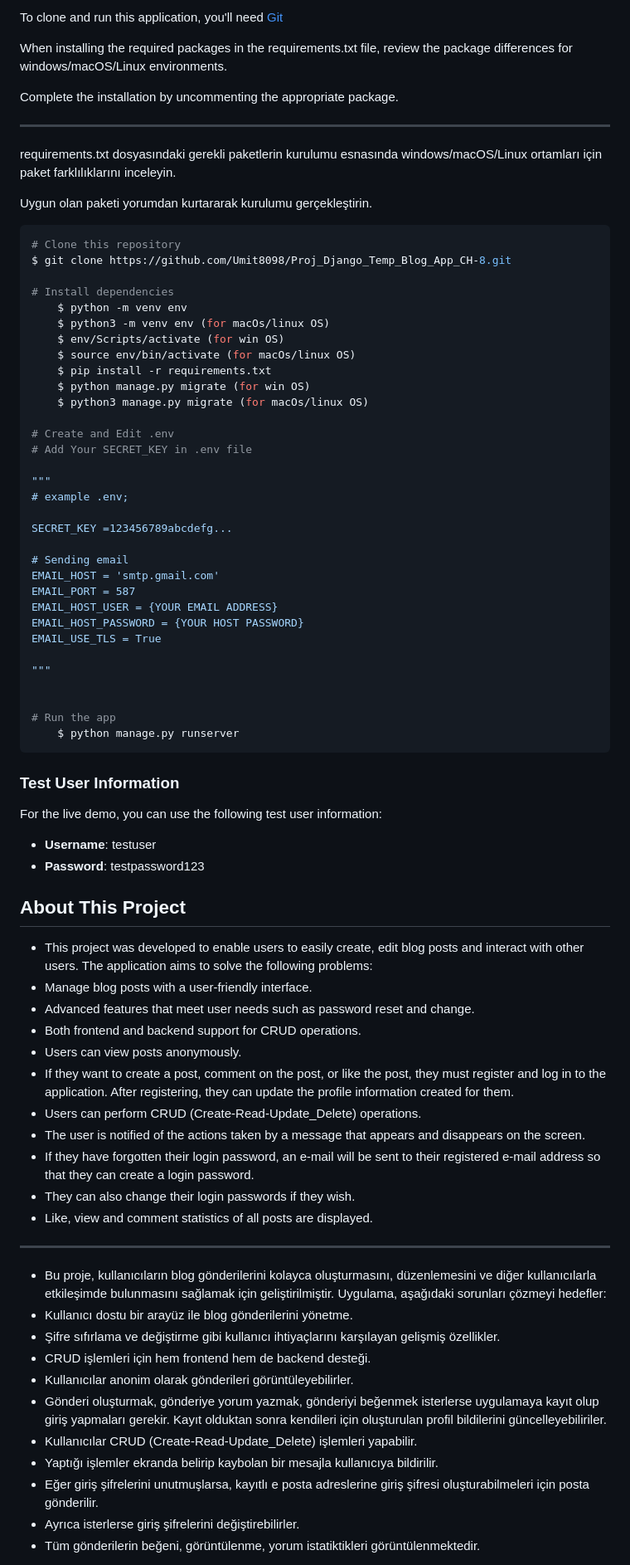
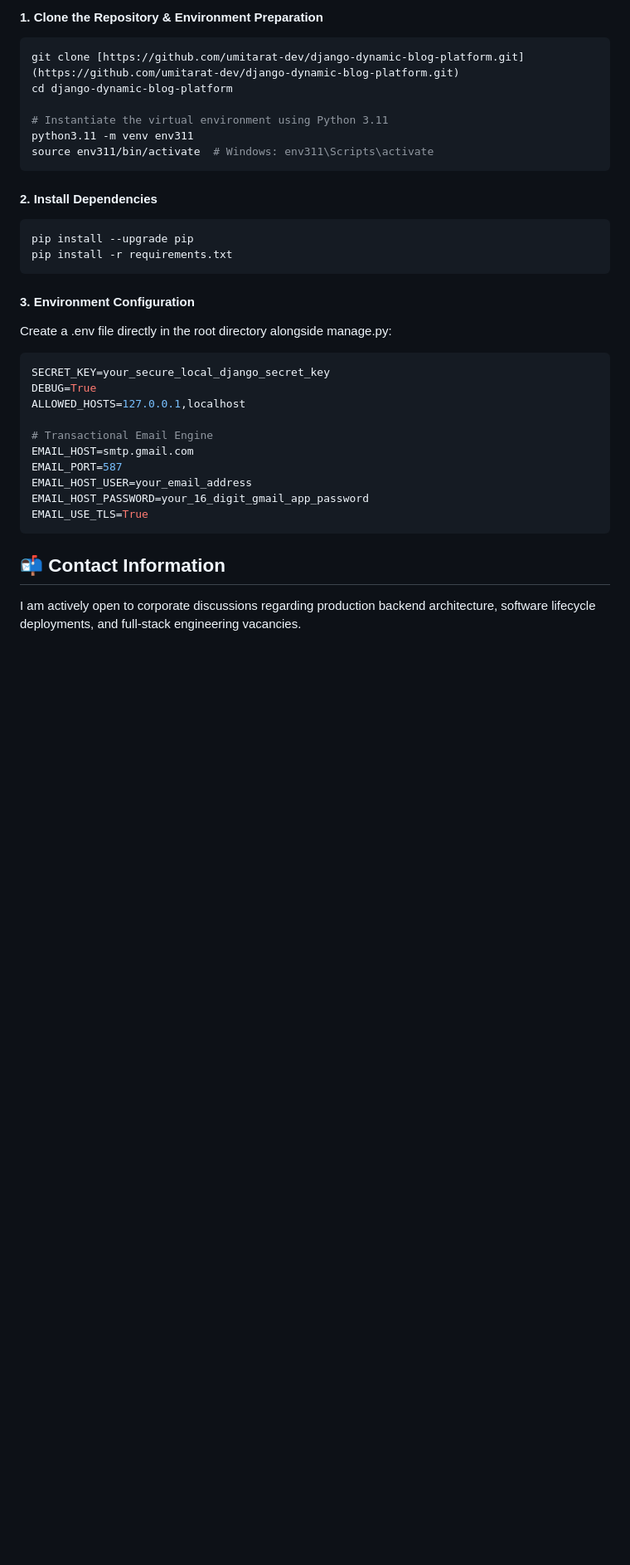
Before and after one commit to umitarat-dev/django-dynamic-blog-platform, a Markdown page: README.md, the part around one of its changes. Shown at 83% size. Rendered like a GitHub page; blank space fills up the shorter version.

Commit message:
update: readme file

````diff
--- a/README.md
+++ b/README.md
@@ -138,83 +61,37 @@ This project was developed using the following tools and libraries:
 
-To clone and run this application, you'll need [Git](https://github.com/Umit8098/Proj_Django_Temp_Blog_App_CH-8)
+#### 1. Clone the Repository & Environment Preparation
+```bash
+git clone [https://github.com/umitarat-dev/django-dynamic-blog-platform.git](https://github.com/umitarat-dev/django-dynamic-blog-platform.git)
+cd django-dynamic-blog-platform
 
-When installing the required packages in the requirements.txt file, review the package differences for windows/macOS/Linux environments.
+# Instantiate the virtual environment using Python 3.11
+python3.11 -m venv env311
+source env311/bin/activate  # Windows: env311\Scripts\activate
+```
 
-Complete the installation by uncommenting the appropriate package.
-
----
-
-requirements.txt dosyasındaki gerekli paketlerin kurulumu esnasında windows/macOS/Linux ortamları için paket farklılıklarını inceleyin.
-
-Uygun olan paketi yorumdan kurtararak kurulumu gerçekleştirin.
+#### 2. Install Dependencies
 
 ```bash
-# Clone this repository
-$ git clone https://github.com/Umit8098/Proj_Django_Temp_Blog_App_CH-8.git
-
-# Install dependencies
-    $ python -m venv env
-    $ python3 -m venv env (for macOs/linux OS)
-    $ env/Scripts/activate (for win OS)
-    $ source env/bin/activate (for macOs/linux OS)
-    $ pip install -r requirements.txt
-    $ python manage.py migrate (for win OS)
-    $ python3 manage.py migrate (for macOs/linux OS)
-
-# Create and Edit .env
-# Add Your SECRET_KEY in .env file
-
-"""
-# example .env;
-
-SECRET_KEY =123456789abcdefg...
-
-# Sending email
-EMAIL_HOST = 'smtp.gmail.com'
-EMAIL_PORT = 587
-EMAIL_HOST_USER = {YOUR EMAIL ADDRESS}
-EMAIL_HOST_PASSWORD = {YOUR HOST PASSWORD}
-EMAIL_USE_TLS = True
-
-"""
-
-
-# Run the app
-    $ python manage.py runserver
+pip install --upgrade pip
+pip install -r requirements.txt
 ```
 
-### Test User Information
+#### 3. Environment Configuration
+Create a .env file directly in the root directory alongside manage.py:
+```bash
+SECRET_KEY=your_secure_local_django_secret_key
+DEBUG=True
+ALLOWED_HOSTS=127.0.0.1,localhost
 
-For the live demo, you can use the following test user information:
-- **Username**: testuser
-- **Password**: testpassword123
+# Transactional Email Engine
+EMAIL_HOST=smtp.gmail.com
+EMAIL_PORT=587
+EMAIL_HOST_USER=your_email_address
+EMAIL_HOST_PASSWORD=your_16_digit_gmail_app_password
+EMAIL_USE_TLS=True
+```
 
+## 📬 Contact Information
 
-## About This Project
-- This project was developed to enable users to easily create, edit blog posts and interact with other users. The application aims to solve the following problems:
-- Manage blog posts with a user-friendly interface.
-- Advanced features that meet user needs such as password reset and change.
-- Both frontend and backend support for CRUD operations.
-- Users can view posts anonymously.
-- If they want to create a post, comment on the post, or like the post, they must register and log in to the application. After registering, they can update the profile information created for them.
-- Users can perform CRUD (Create-Read-Update_Delete) operations.
-- The user is notified of the actions taken by a message that appears and disappears on the screen.
-- If they have forgotten their login password, an e-mail will be sent to their registered e-mail address so that they can create a login password.
-- They can also change their login passwords if they wish.
-- Like, view and comment statistics of all posts are displayed.
+I am actively open to corporate discussions regarding production backend architecture, software lifecycle deployments, and full-stack engineering vacancies.
 
----
-
-- Bu proje, kullanıcıların blog gönderilerini kolayca oluşturmasını, düzenlemesini ve diğer kullanıcılarla etkileşimde bulunmasını sağlamak için geliştirilmiştir. Uygulama, aşağıdaki sorunları çözmeyi hedefler:
-- Kullanıcı dostu bir arayüz ile blog gönderilerini yönetme.
-- Şifre sıfırlama ve değiştirme gibi kullanıcı ihtiyaçlarını karşılayan gelişmiş özellikler.
-- CRUD işlemleri için hem frontend hem de backend desteği.
-- Kullanıcılar anonim olarak gönderileri görüntüleyebilirler.
-- Gönderi oluşturmak, gönderiye yorum yazmak, gönderiyi beğenmek isterlerse uygulamaya kayıt olup giriş yapmaları gerekir. Kayıt olduktan sonra kendileri için oluşturulan profil bildilerini güncelleyebiliriler.
-- Kullanıcılar CRUD (Create-Read-Update_Delete) işlemleri yapabilir.
-- Yaptığı işlemler ekranda belirip kaybolan bir mesajla kullanıcıya bildirilir.
-- Eğer giriş şifrelerini unutmuşlarsa, kayıtlı e posta adreslerine giriş şifresi oluşturabilmeleri için posta gönderilir.
-- Ayrıca isterlerse giriş şifrelerini değiştirebilirler.
-- Tüm gönderilerin beğeni, görüntülenme, yorum istatiktikleri görüntülenmektedir.
-
-
````
Also changed, not shown: other parts of README.md (+44 -142 lines).
